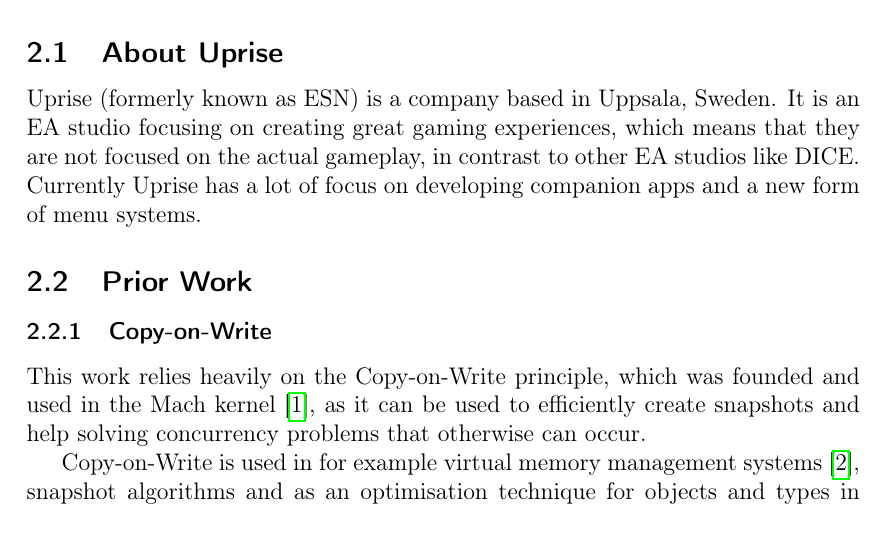
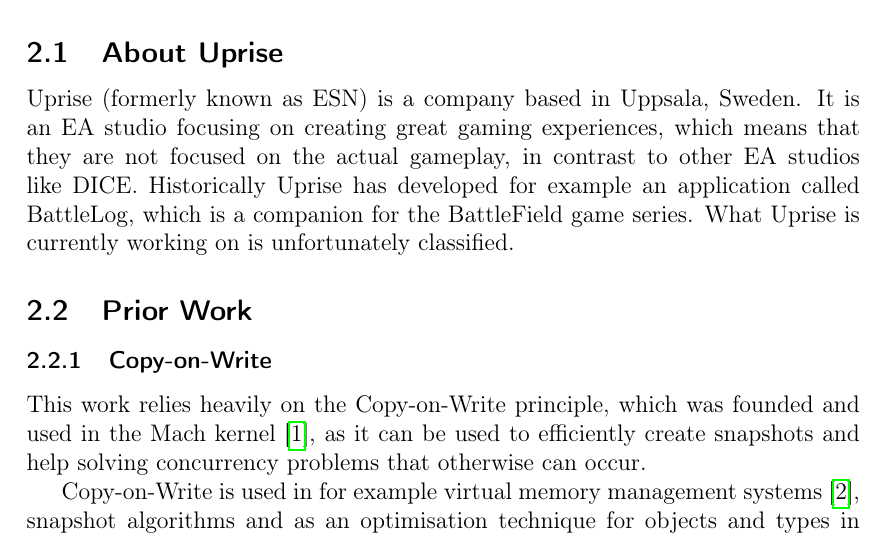
Before and after one commit to spydon/master-thesis, a LaTeX paper (tex/paper.tex): part of page 6 of 42, cut so that both start at the same text. Compiled offline with pdfLaTeX.

Commit message:
Better Uprise description

```diff
--- a/tex/paper.tex
+++ b/tex/paper.tex
@@ -188,8 +188,9 @@
 \subsection{About Uprise}
 Uprise (formerly known as ESN) is a company based in Uppsala, Sweden. It is an EA studio focusing on
 creating great gaming experiences, which means that they are not focused on the actual gameplay, in
-contrast to other EA studios like DICE. Currently Uprise has a lot of focus on developing companion
-apps and a new form of menu systems.
+contrast to other EA studios like DICE. Historically Uprise has developed for example an
+application called BattleLog, which is a companion for the BattleField game series. What Uprise is
+currently working on is unfortunately classified.
 
 \subsection{Prior Work}
 \subsubsection{Copy-on-Write}
```
Also changed, not shown: tex/paper.pdf.
